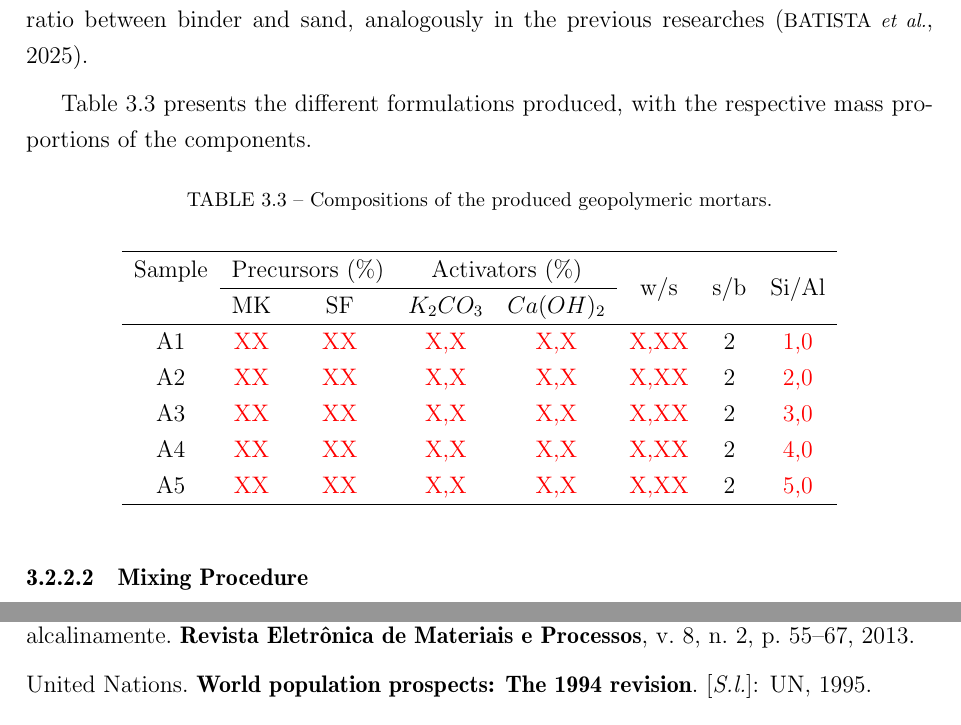
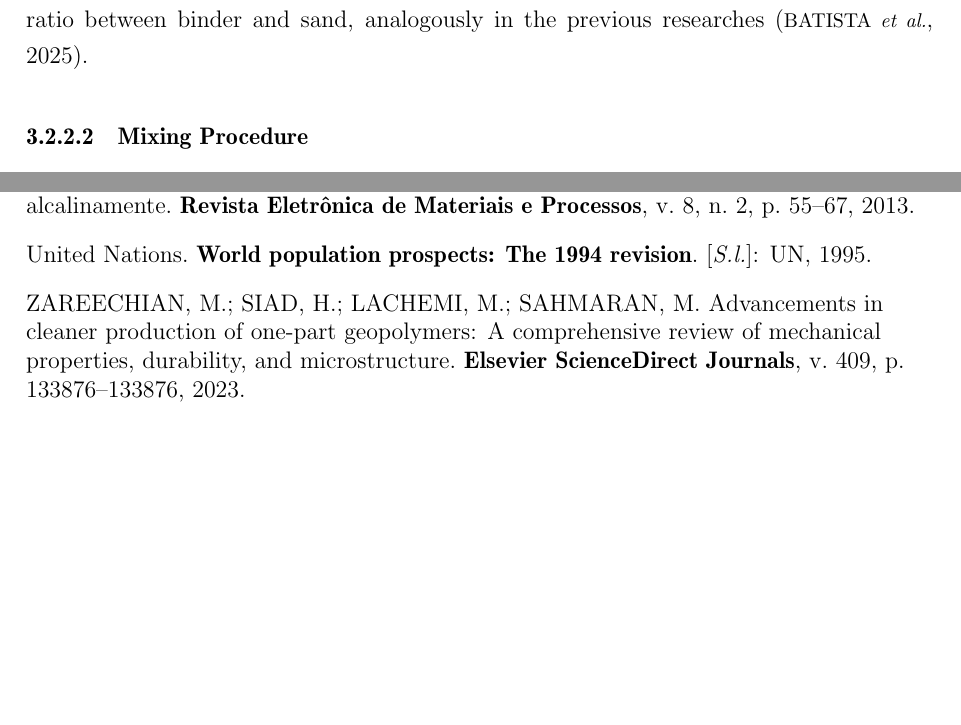
Before and after one commit to felipe-mello-dos-reis/TG-en, a LaTeX thesis (tese.tex, which reads Cap3/cap3.tex, References/references.bib): two parts of pages 24 and 32 of 33, joined at a grey line, cut so that both start at the same text, the shorter picture padded with empty space. The pictures show the PDF file tese.pdf that the author committed with the source.

Commit message:
Introduction review

```diff
--- a/Cap3/cap3.tex
+++ b/Cap3/cap3.tex
@@ -144,26 +144,26 @@ Furthermore, the $K/Ca$ ratio will be constant and equal to 2, respecting the pr
 
 With the paste proportions well defined, the production of mortars maintained a 1:2 ratio between binder and sand, analogously in the previous researches \cite{batista2025mgosio2}.
 
-Table \ref{tab:mortar_compositions} presents the different formulations produced, with the respective mass proportions of the components.
+% Table \ref{tab:mortar_compositions} presents the different formulations produced, with the respective mass proportions of the components.
 
-\begin{table}[H]
-    \caption{Compositions of the produced geopolymeric mortars.}
-    \label{tab:mortar_compositions}
-    \center
-    \begin{tabular}{cccccccc}
-        \hline
-        Sample & \multicolumn{2}{c}{Precursors (\%)} & \multicolumn{2}{c}{Activators (\%)} & \multirow{2}{*}{w/s} & \multirow{2}{*}{s/b} & \multirow{2}{*}{Si/Al} \\
-        \cline{2-5}
-        & MK & SF & $K_2CO_3$ & $Ca(OH)_2$ & & & \\
-        \hline
-        A1 & \textcolor{red}{XX} & \textcolor{red}{XX} & \textcolor{red}{X,X} & \textcolor{red}{X,X} & \textcolor{red}{X,XX} & 2 & \textcolor{red}{1,0} \\
-        A2 & \textcolor{red}{XX} & \textcolor{red}{XX} & \textcolor{red}{X,X} & \textcolor{red}{X,X} & \textcolor{red}{X,XX} & 2 & \textcolor{red}{2,0} \\
-        A3 & \textcolor{red}{XX} & \textcolor{red}{XX} & \textcolor{red}{X,X} & \textcolor{red}{X,X} & \textcolor{red}{X,XX} & 2 & \textcolor{red}{3,0} \\
-        A4 & \textcolor{red}{XX} & \textcolor{red}{XX} & \textcolor{red}{X,X} & \textcolor{red}{X,X} & \textcolor{red}{X,XX} & 2 & \textcolor{red}{4,0} \\
-        A5 & \textcolor{red}{XX} & \textcolor{red}{XX} & \textcolor{red}{X,X} & \textcolor{red}{X,X} & \textcolor{red}{X,XX} & 2 & \textcolor{red}{5,0} \\
-        \hline
-    \end{tabular}
-\end{table}
+% \begin{table}[H]
+%     \caption{Compositions of the produced geopolymeric mortars.}
+%     \label{tab:mortar_compositions}
+%     \center
+%     \begin{tabular}{cccccccc}
+%         \hline
+%         Sample & \multicolumn{2}{c}{Precursors (\%)} & \multicolumn{2}{c}{Activators (\%)} & \multirow{2}{*}{w/s} & \multirow{2}{*}{s/b} & \multirow{2}{*}{Si/Al} \\
+%         \cline{2-5}
+%         & MK & SF & $K_2CO_3$ & $Ca(OH)_2$ & & & \\
+%         \hline
+%         A1 & \textcolor{red}{XX} & \textcolor{red}{XX} & \textcolor{red}{X,X} & \textcolor{red}{X,X} & \textcolor{red}{X,XX} & 2 & \textcolor{red}{1,0} \\
+%         A2 & \textcolor{red}{XX} & \textcolor{red}{XX} & \textcolor{red}{X,X} & \textcolor{red}{X,X} & \textcolor{red}{X,XX} & 2 & \textcolor{red}{2,0} \\
+%         A3 & \textcolor{red}{XX} & \textcolor{red}{XX} & \textcolor{red}{X,X} & \textcolor{red}{X,X} & \textcolor{red}{X,XX} & 2 & \textcolor{red}{3,0} \\
+%         A4 & \textcolor{red}{XX} & \textcolor{red}{XX} & \textcolor{red}{X,X} & \textcolor{red}{X,X} & \textcolor{red}{X,XX} & 2 & \textcolor{red}{4,0} \\
+%         A5 & \textcolor{red}{XX} & \textcolor{red}{XX} & \textcolor{red}{X,X} & \textcolor{red}{X,X} & \textcolor{red}{X,XX} & 2 & \textcolor{red}{5,0} \\
+%         \hline
+%     \end{tabular}
+% \end{table}
 
 \subsubsection{Mixing Procedure}
 \label{sec:mixing_procedure}
--- a/References/references.bib
+++ b/References/references.bib
@@ -0,0 +1,6 @@
+@article{zareechian2023advancements,
+  title={Advancements in cleaner production of one-part geopolymers: A comprehensive review of mechanical properties, durability, and microstructure},
+  author={Maziar Zareechian and Hocine Siad and Mohamed Lachemi and Mustafa Sahmaran},
+  journal={Elsevier ScienceDirect Journals},
+  year={2023},
+  volume={409},
```
Also changed, not shown: Cap1/cap1.tex (+2 -2 lines), tese.pdf, Cap3/cap3.tex (4 more changed lines), References/references.bib (6 more changed lines).
